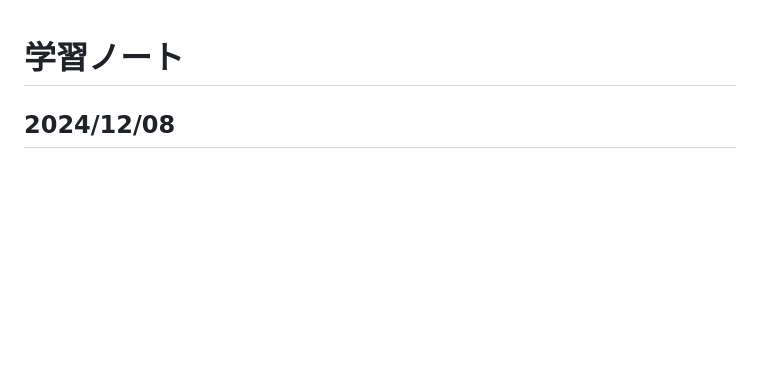
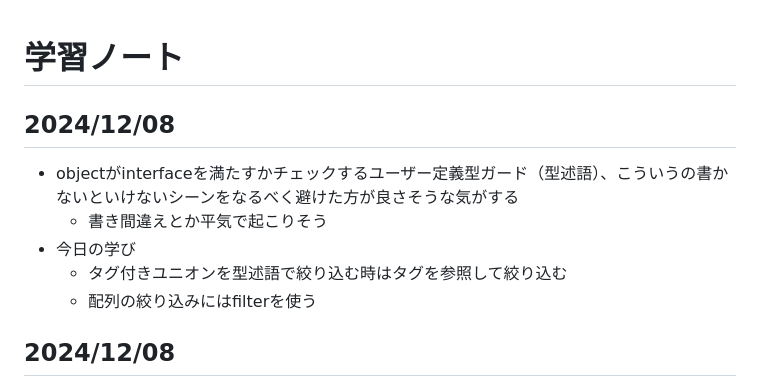
Before and after one commit to wataru-arai/til, a Markdown page: typescript/learning_ts/note.md, the part around the change. Rendered like a GitHub page; blank space fills up the shorter version.

Commit message:
feat:learning-ts 9章練習問題

```diff
--- a/typescript/learning_ts/note.md
+++ b/typescript/learning_ts/note.md
@@ -1,4 +1,11 @@
 # 学習ノート
+## 2024/12/08
+- objectがinterfaceを満たすかチェックするユーザー定義型ガード（型述語）、こういうの書かないといけないシーンをなるべく避けた方が良さそうな気がする
+  - 書き間違えとか平気で起こりそう
+- 今日の学び
+  - タグ付きユニオンを型述語で絞り込む時はタグを参照して絞り込む
+  - 配列の絞り込みにはfilterを使う
+
 ## 2024/12/08
 - 9章の練習問題
 - in演算子を使うことにいい加減慣れたい
```
